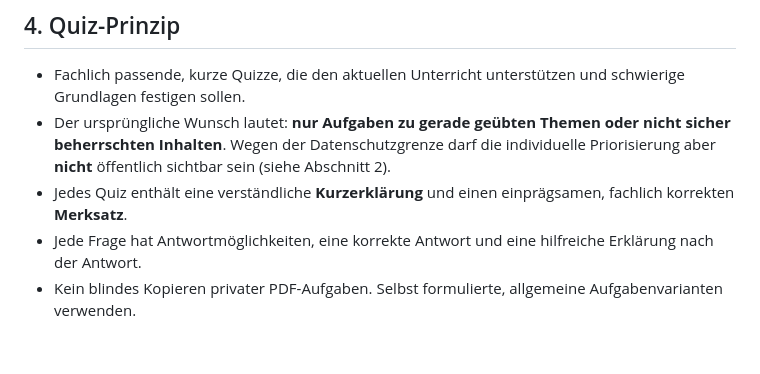
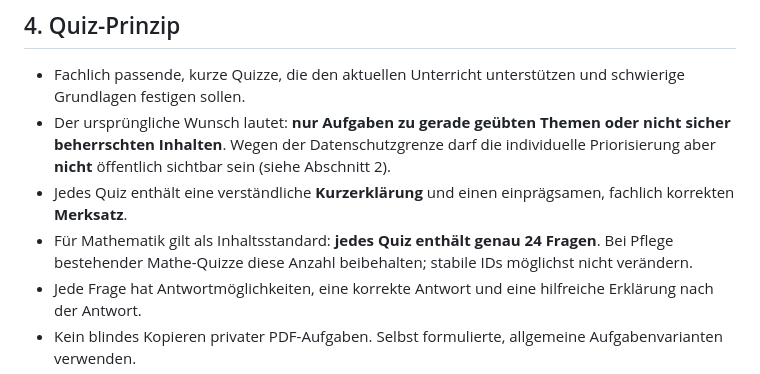
Before and after one commit to ricommender/mia-lernen, a Markdown page: PROJEKT_KONTEXT.md, the part around the change. Drawn GitHub-style; blank space fills up the shorter version.

Commit message:
24 Fragen als Mathe-Quizstandard dokumentieren

```diff
--- a/PROJEKT_KONTEXT.md
+++ b/PROJEKT_KONTEXT.md
@@ -39,6 +39,7 @@ Stand: 2026-10-18. Diese Datei ist bewusst **öffentlich lesbar** und enthält *
 - Fachlich passende, kurze Quizze, die den aktuellen Unterricht unterstützen und schwierige Grundlagen festigen sollen.
 - Der ursprüngliche Wunsch lautet: **nur Aufgaben zu gerade geübten Themen oder nicht sicher beherrschten Inhalten**. Wegen der Datenschutzgrenze darf die individuelle Priorisierung aber **nicht** öffentlich sichtbar sein (siehe Abschnitt 2).
 - Jedes Quiz enthält eine verständliche **Kurzerklärung** und einen einprägsamen, fachlich korrekten **Merksatz**.
+- Für Mathematik gilt als Inhaltsstandard: **jedes Quiz enthält genau 24 Fragen**. Bei Pflege bestehender Mathe-Quizze diese Anzahl beibehalten; stabile IDs möglichst nicht verändern.
 - Jede Frage hat Antwortmöglichkeiten, eine korrekte Antwort und eine hilfreiche Erklärung nach der Antwort.
 - Kein blindes Kopieren privater PDF-Aufgaben. Selbst formulierte, allgemeine Aufgabenvarianten verwenden.
 - Ansprache: warm, respektvoll, viel konkretes Lob für Einsatz und Fortschritt. Fehler als Übungsanlass erklären, nicht beschämen.
```
